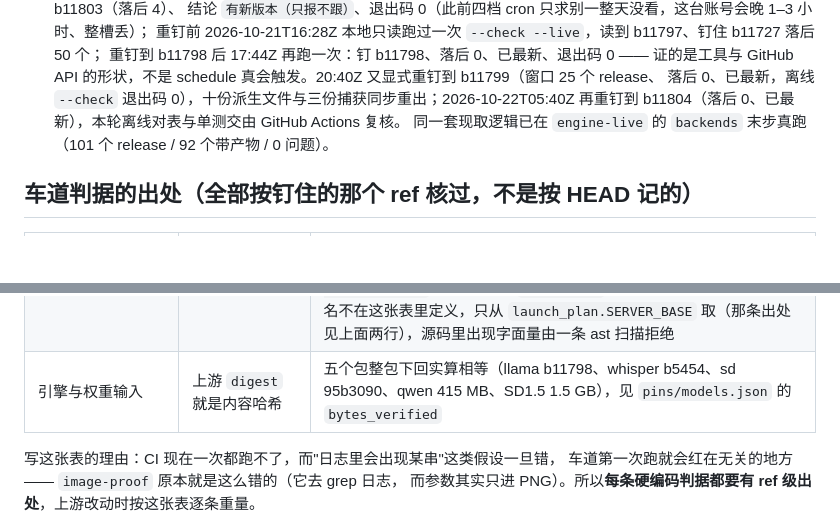
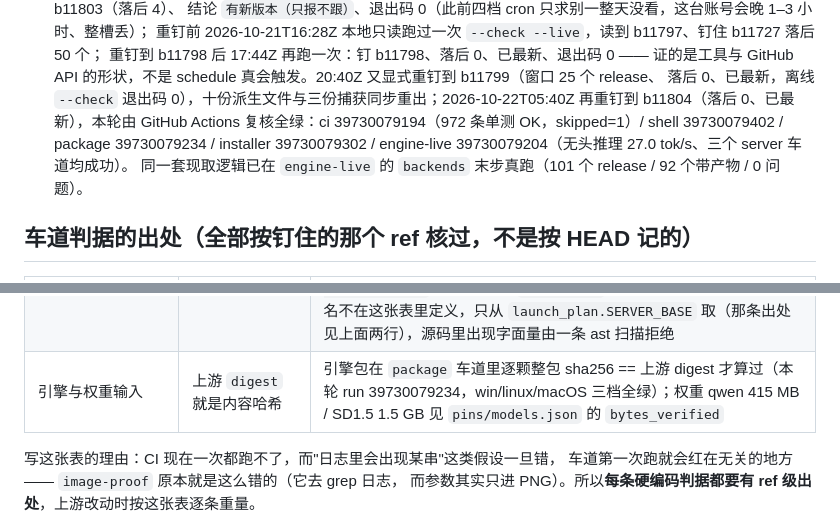
Before and after one commit to lilyco-42/local-ai-studio, a Markdown page: docs/requirements.md, 2 parts joined by grey strips. GitHub-like rendering; blank space fills up the shorter version.

```diff
--- a/docs/requirements.md
+++ b/docs/requirements.md
@@ -1049,7 +1049,9 @@ Apple Silicon Mac、x64/ARM64 Windows、x64 Linux；引擎以 llama.cpp（GGUF
     重钉到 b11798 后 17:44Z 再跑一次：钉 b11798、落后 0、已最新、退出码 0 —— 证的是工具与
     GitHub API 的形状，不是 schedule 真会触发。20:40Z 又显式重钉到 b11799（窗口 25 个 release、
     落后 0、已最新，离线 `--check` 退出码 0），十份派生文件与三份捕获同步重出；2026-10-22T05:40Z
-    再重钉到 b11804（落后 0、已最新），本轮离线对表与单测交由 GitHub Actions 复核。
+    再重钉到 b11804（落后 0、已最新），本轮由 GitHub Actions 复核全绿：ci 39730079194（972 条单测
+    OK，skipped=1）/ shell 39730079402 / package 39730079234 / installer 39730079302 /
+    engine-live 39730079204（无头推理 27.0 tok/s、三个 server 车道均成功）。
     同一套现取逻辑已在 `engine-live` 的 `backends` 末步真跑（101 个 release / 92 个带产物 / 0 问题）。
 
 ## 车道判据的出处（全部按**钉住的那个 ref** 核过，不是按 HEAD 记的）
@@ -1074,7 +1076,7 @@ Apple Silicon Mac、x64/ARM64 Windows、x64 Linux；引擎以 llama.cpp（GGUF
 | `sideload` | 用户手上的文件能不能按内容认领 | 三个**真实下载的上游文件**（`tests/fixtures/sideload/`，都 <30 KB）：两颗钉过的字典 + `ppocrv5_latin_dict.txt` 的另一颗同名不同字节者。同一串 sha256 取自 GitHub API 的 `asset.digest`（复现命令连同两颗 tag 的体积与 digest 一起记在 `tests/fixtures/sideload.meta.json` 的 reproduce 字段 —— 那条 jq 里有竖线，写进这张表会打断一行），meta 记完整串、测试按 meta 复算字节。`.gguf` 文件头不在这一层解读（归 CI/外壳里的 gguf-parser），产物 `rule.header` 写明了这条边界 |
 | `backends` | 分层与 runtime 可替换这两句有多少可选面 | 三个 ref 的 release 表按 `pins/payload-plan.json` 钉的那一个现取（`gh api repos/<repo>/releases/tags/<tag>` 的 name / size / digest）：llama `b11804` 36 个、whisper `b5454` 12 个、sd `master-975-95b3090` 9 个 = 57，与 ADR-0001 那句"36 个产物"逐条对得上。真实捕获钉在 `tests/fixtures/backend_assets.json`（sha256 记在 `.meta.json`，测试复算字节），车道 `backends` 的现取步骤再现取一次对表；同一 job 后四步是换档表（`--selftest` / 单测 / 离线对表 / 拿现取那份矩阵重算） |
 | `backends`（server 在场那四步） | "每一档包里都有外壳要 exec 的那个文件"这句话的前提 | zip **中央目录的成员文件名表**（`tools/zip_peek.py` 用 HTTP Range 读尾部，每颗约 1 MiB，不解压不运行）+ 真装默认档那 3 颗 `.tar.gz` 的**成员表**（`payload_plan.read_tar_entries`：取整包后先要求"字节数 == release 声明"与"整包 sha256 == 上游 digest"，才读 `tarfile.getmembers()`）；当前判据读 30 颗（27 颗 zip + 3 颗 tar），整份捕获 70 颗 / 117,621 B 钉在 `tests/fixtures/parity-captures.json`（sha256 记 `.meta.json` 并由测试复算字节）；可执行名不在这张表里定义，只从 `launch_plan.SERVER_BASE` 取（那条出处见上面两行），源码里出现字面量由一条 ast 扫描拒绝 |
-| 引擎与权重输入 | 上游 `digest` 就是内容哈希 | 五个包整包下回实算相等（llama b11798、whisper b5454、sd 95b3090、qwen 415 MB、SD1.5 1.5 GB），见 `pins/models.json` 的 `bytes_verified` |
+| 引擎与权重输入 | 上游 `digest` 就是内容哈希 | 引擎包在 `package` 车道里逐颗整包 sha256 == 上游 digest 才算过（本轮 run 39730079234，win/linux/macOS 三档全绿）；权重 qwen 415 MB / SD1.5 1.5 GB 见 `pins/models.json` 的 `bytes_verified` |
 
 写这张表的理由：CI 现在一次都跑不了，而"日志里会出现某串"这类假设一旦错，
 车道第一次跑就会红在无关的地方 —— `image-proof` 原本就是这么错的（它去 grep 日志，
```
Also changed, not shown: README.md (+4 -2 lines).
